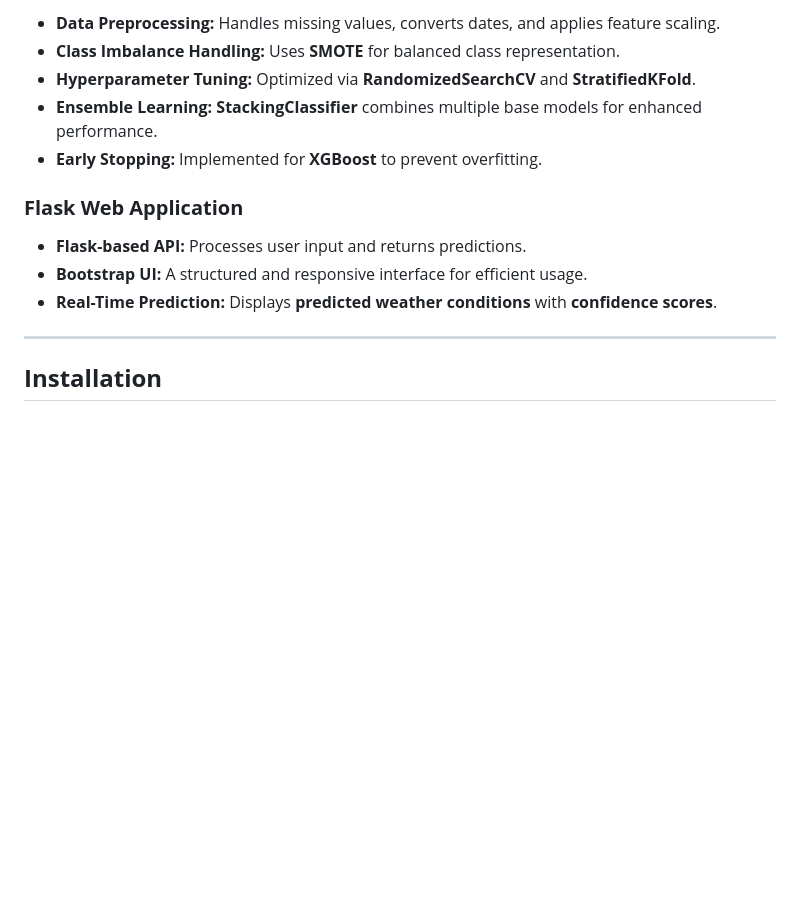
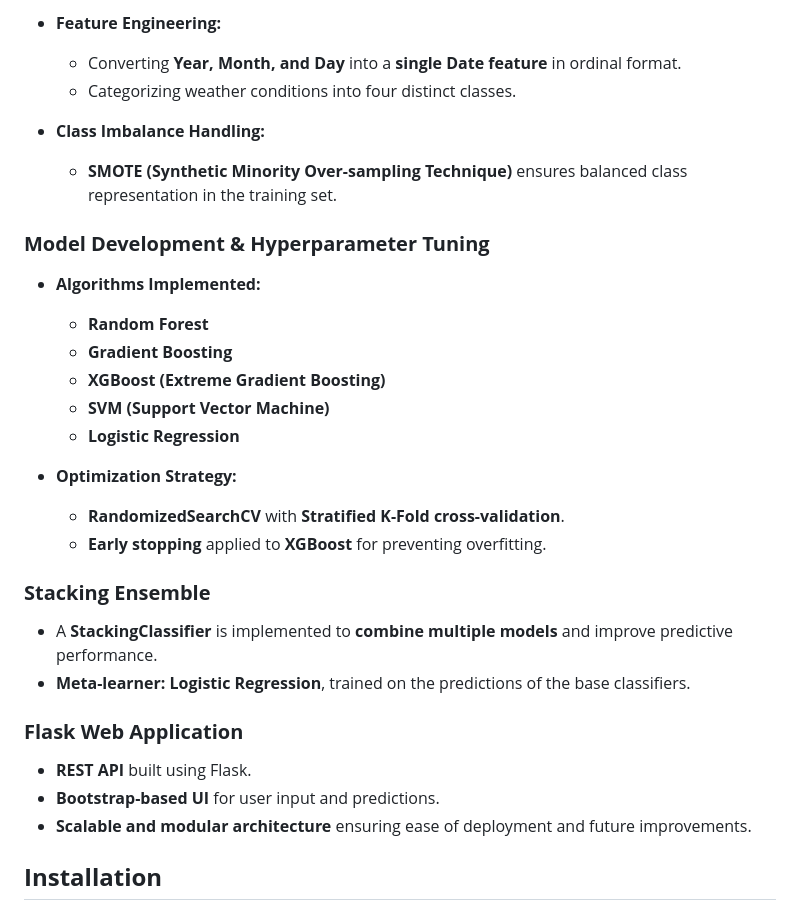
Before and after one commit to auntor101/Weather-Prediction, a Markdown page: README.md, the part around the change printed below. Drawn GitHub-style; blank space fills up the shorter version.

```diff
--- a/README.md
+++ b/README.md
@@ -35,17 +53,35 @@ The dataset is obtained from **Mendeley Data** and contains daily weather record
 
-- **Data Preprocessing:** Handles missing values, converts dates, and applies feature scaling.
-- **Class Imbalance Handling:** Uses **SMOTE** for balanced class representation.
-- **Hyperparameter Tuning:** Optimized via **RandomizedSearchCV** and **StratifiedKFold**.
-- **Ensemble Learning:** **StackingClassifier** combines multiple base models for enhanced performance.
-- **Early Stopping:** Implemented for **XGBoost** to prevent overfitting.
+- **Feature Engineering:**
+  - Converting **Year, Month, and Day** into a **single Date feature** in ordinal format.
+  - Categorizing weather conditions into four distinct classes.
+
+- **Class Imbalance Handling:**
+  - **SMOTE (Synthetic Minority Over-sampling Technique)** ensures balanced class representation in the training set.
+
+### **Model Development & Hyperparameter Tuning**
+
+- **Algorithms Implemented:**
+  - **Random Forest**
+  - **Gradient Boosting**
+  - **XGBoost (Extreme Gradient Boosting)**
+  - **SVM (Support Vector Machine)**
+  - **Logistic Regression**
+
+- **Optimization Strategy:**
+  - **RandomizedSearchCV** with **Stratified K-Fold cross-validation**.
+  - **Early stopping** applied to **XGBoost** for preventing overfitting.
+
+### **Stacking Ensemble**
+
+- A **StackingClassifier** is implemented to **combine multiple models** and improve predictive performance.
+- **Meta-learner:** **Logistic Regression**, trained on the predictions of the base classifiers.
 
 ### **Flask Web Application**
 
-- **Flask-based API:** Processes user input and returns predictions.
-- **Bootstrap UI:** A structured and responsive interface for efficient usage.
-- **Real-Time Prediction:** Displays **predicted weather conditions** with **confidence scores**.
+- **REST API** built using Flask.
+- **Bootstrap-based UI** for user input and predictions.
+- **Scalable and modular architecture** ensuring ease of deployment and future improvements.
 
----
 
 ## **Installation**
 
```
Also changed, not shown: other parts of README.md (+78 -36 lines).
